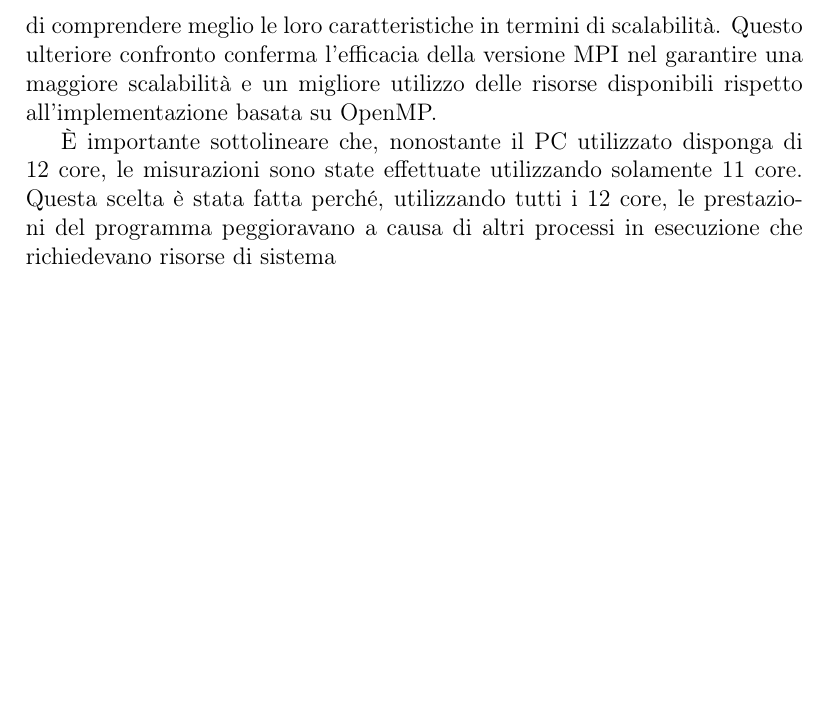
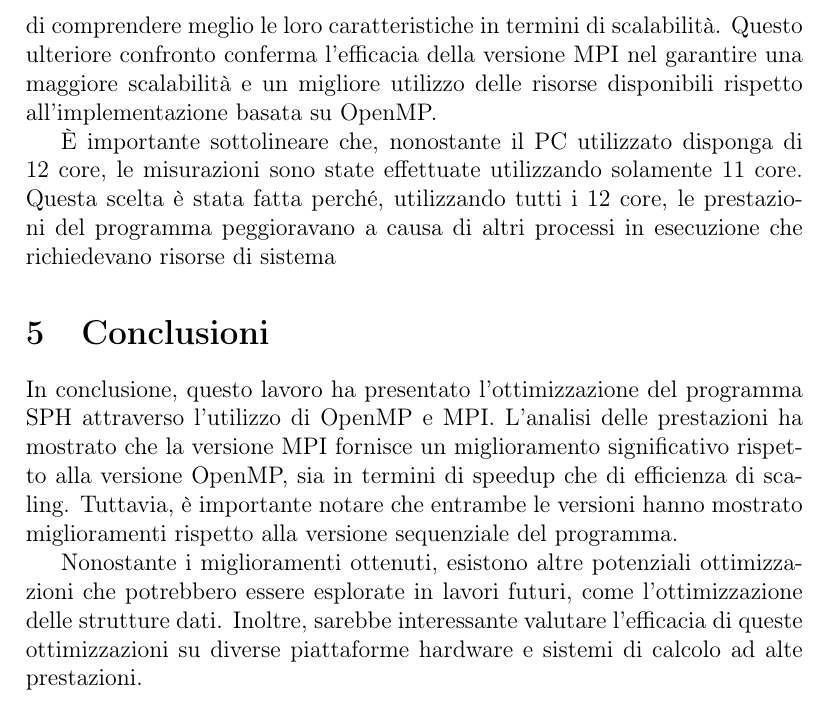
Before and after one commit to Norby99/Unibo-Cesena, a LaTeX document (Third-year/HPC/relazione/relazione.tex): part of page 4 of 4, cut so that both start at the same text, the shorter picture padded with empty space. Compiled offline with pdfLaTeX.

Commit message:
added conclusioni

```diff
--- a/Third-year/HPC/relazione/relazione.tex
+++ b/Third-year/HPC/relazione/relazione.tex
@@ -105,4 +105,17 @@ misurazioni sono state effettuate utilizzando solamente 11 core. Questa scelta
 fatta perché, utilizzando tutti i 12 core, le prestazioni del programma peggioravano a
 causa di altri processi in esecuzione che richiedevano risorse di sistema
 
+\section{Conclusioni}
+
+In conclusione, questo lavoro ha presentato l'ottimizzazione del programma SPH attraverso
+l'utilizzo di OpenMP e MPI. L'analisi delle prestazioni ha mostrato che la versione MPI
+fornisce un miglioramento significativo rispetto alla versione OpenMP, sia in termini di
+speedup che di efficienza di scaling. Tuttavia, è importante notare che entrambe le
+versioni hanno mostrato miglioramenti rispetto alla versione sequenziale del programma.
+
+Nonostante i miglioramenti ottenuti, esistono altre potenziali ottimizzazioni che potrebbero
+essere esplorate in lavori futuri, come l'ottimizzazione delle strutture dati. Inoltre,
+sarebbe interessante valutare l'efficacia di queste ottimizzazioni su diverse piattaforme
+hardware e sistemi di calcolo ad alte prestazioni.
+
 \end{document}
```
